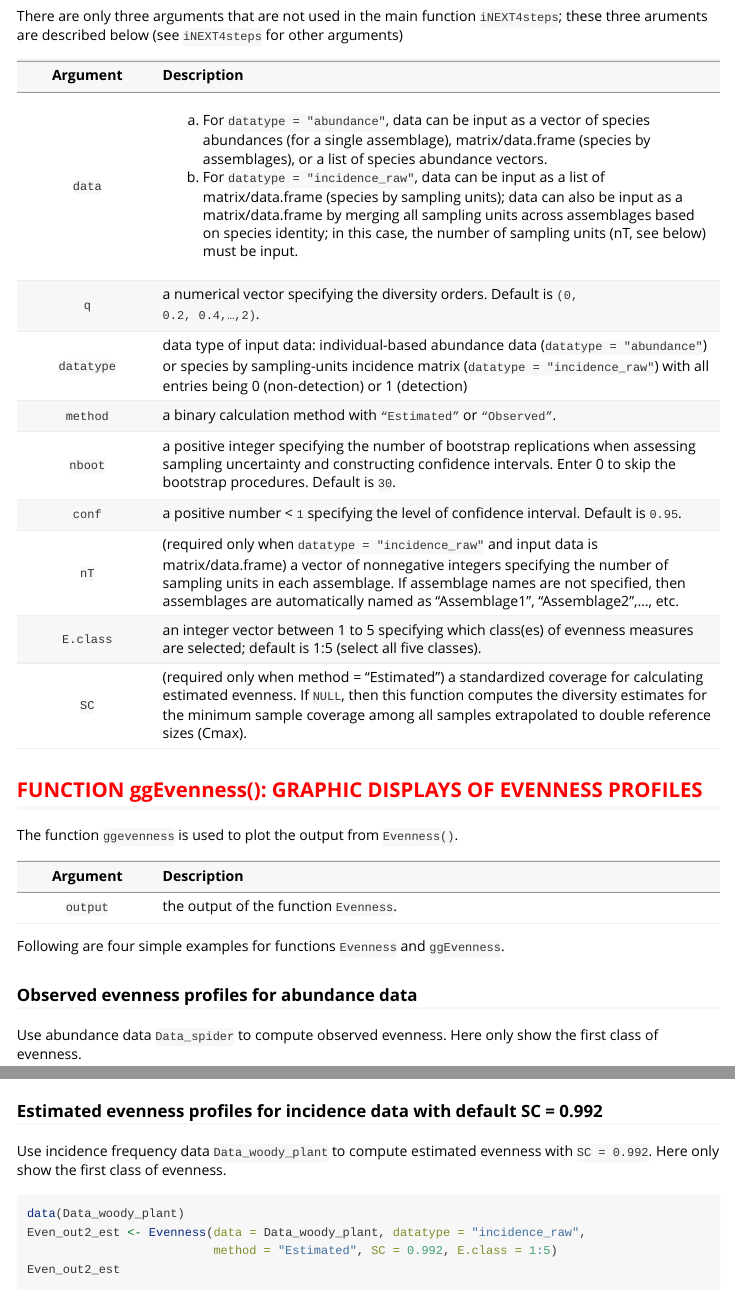
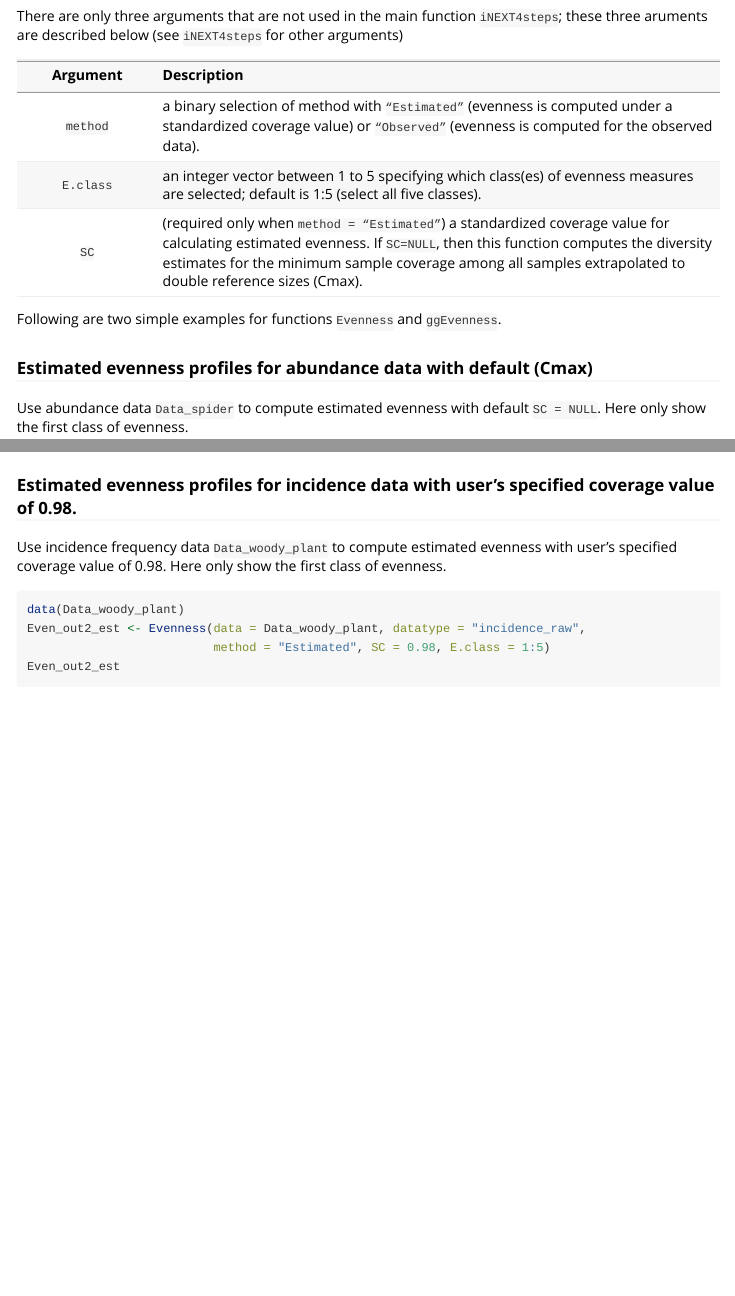
Before and after one commit to KaiHsiangHu/iNEXT.4steps, an R Markdown document (vignettes/Vignette-iNEXT.4steps-April02.Rmd): the page in a window 1100 px wide, from 7640 px down, and a second part further down, joined at a grey line. Rendered offline with R 4.5, knitr and Pandoc, with nearby package versions; some code elsewhere in the file could not run offline; common packages that the code uses without loading them are loaded.

Commit message:
Update manual.

````diff
--- a/vignettes/Vignette-iNEXT.4steps-April02.Rmd
+++ b/vignettes/Vignette-iNEXT.4steps-April02.Rmd
@@ -323,35 +325,8 @@ There are only three arguments that are not used in the main function `iNEXT4ste
 </thead>
 <tbody>
 <tr class="odd">
-<td align="center"><code>data</code></td>
-<td align="left">
-(a) For `datatype = "abundance"`, data can be input as a vector of species abundances (for a single assemblage), matrix/data.frame (species by assemblages), or a list of species abundance vectors. \cr
-(b) For `datatype = "incidence_raw"`, data can be input as a list of matrix/data.frame (species by sampling units); data can also be input as a matrix/data.frame by merging all sampling units across assemblages based on species identity; in this case, the number of sampling units (nT, see below) must be input.
-</td>
-</tr>
-<tr class="even">
-<td align="center"><code>q</code></td>
-<td align="left">a numerical vector specifying the diversity orders. Default is <code>(0, 0.2, 0.4,...,2)</code>.</td>
-</tr>
-<tr class="odd">
-<td align="center"><code>datatype</code></td>
-<td align="left">data type of input data: individual-based abundance data (`datatype = "abundance"`) or species by sampling-units incidence matrix (`datatype = "incidence_raw"`) with all entries being 0 (non-detection) or 1 (detection)</td>
-</tr>
-<tr class="even">
 <td align="center"><code>method</code></td>
-<td align="left">a binary calculation method with <code>"Estimated"</code> or <code>"Observed"</code>.</td>
-</tr>
-<tr class="odd">
-<td align="center"><code>nboot</code></td>
-<td align="left">a positive integer specifying the number of bootstrap replications when assessing sampling uncertainty and constructing confidence intervals. Enter 0 to skip the bootstrap procedures. Default is <code>30</code>.</td>
-</tr>
-<tr class="even">
-<td align="center"><code>conf</code></td>
-<td align="left">a positive number < <code>1</code> specifying the level of confidence interval. Default is <code>0.95</code>.</td>
-</tr>
-<tr class="odd">
-<td align="center"><code>nT</code></td>
-<td align="left">(required only when `datatype = "incidence_raw"` and input data is matrix/data.frame) a vector of nonnegative integers specifying the number of sampling units in each assemblage. If assemblage names are not specified, then assemblages are automatically named as "Assemblage1", "Assemblage2",..., etc.</td>
+<td align="left">a binary selection of method with <code>"Estimated"</code> (evenness is computed under a standardized coverage value) or <code>"Observed"</code> (evenness is computed for the observed data).</td>
 </tr>
 <tr class="even">
 <td align="center"><code>E.class</code></td>
@@ -359,43 +334,18 @@ There are only three arguments that are not used in the main function `iNEXT4ste
 </tr>
 <tr class="odd">
 <td align="center"><code>SC</code></td>
-<td align="left">(required only when method = "Estimated") a standardized coverage for calculating estimated evenness. If <code>NULL</code>, then this function computes the diversity estimates for the minimum sample coverage among all samples extrapolated to double reference sizes (Cmax).</td>
+<td align="left">(required only when <code>method = "Estimated"</code>) a standardized coverage value for calculating estimated evenness. If <code>SC=NULL</code>, then this function computes the diversity estimates for the minimum sample coverage among all samples extrapolated to double reference sizes (Cmax).</td>
 </tr>
 
 </tbody>
 </table>
 
 
-## <span style="color:red;">FUNCTION ggEvenness(): GRAPHIC DISPLAYS OF EVENNESS PROFILES</span>
+Following are two simple examples for functions `Evenness` and `ggEvenness`.
 
-The function `ggevenness` is used to plot the output from `Evenness()`.
+### Estimated evenness profiles for abundance data with default (Cmax)
 
-
-<table style="width:100%;">
-<colgroup>
-<col width="20%">
-<col width="80%">
-</colgroup>
-<thead>
-<tr class="header">
-<th align="center">Argument</th>
-<th align="left">Description</th>
-</tr>
-</thead>
-<tbody>
-<tr class="odd">
-<td align="center"><code>output</code></td>
-<td align="left">the output of the function <code>Evenness</code>.
-</td>
-
-</tbody>
-</table>
-
-Following are four simple examples for functions `Evenness` and `ggEvenness`.
-
-### Observed evenness profiles for abundance data
-
-Use abundance data `Data_spider` to compute observed evenness. Here only show the first class of evenness.
+Use abundance data `Data_spider` to compute estimated evenness with default `SC = NULL`. Here only show the first class of evenness.
 
 ```{r, eval=FALSE}
 data(Data_spider)
@@ -455,4 +378,5 @@ ggEvenness(Even_out1_est)
 ```
 
 
+### Estimated evenness profiles for incidence data with user's specified coverage value of 0.98.
 
@@ -486,11 +383,9 @@ ggEvenness(Even_out2_obs)
-### Estimated evenness profiles for incidence data with default SC = 0.992
-
-Use incidence frequency data `Data_woody_plant` to compute estimated evenness with `SC = 0.992`. Here only show the first class of evenness.
+Use incidence frequency data `Data_woody_plant` to compute estimated evenness with user's specified coverage value of 0.98. Here only show the first class of evenness.
 
 ```{r, eval=FALSE}
 data(Data_woody_plant)
 Even_out2_est <- Evenness(data = Data_woody_plant, datatype = "incidence_raw",
-                          method = "Estimated", SC = 0.992, E.class = 1:5)
+                          method = "Estimated", SC = 0.98, E.class = 1:5)
 Even_out2_est
 ```
 
````
Also changed, not shown: R/MainFun.R (+161 -71 lines), vignettes/Vignette-iNEXT.4steps-April02.Rmd (70 more changed lines), 3 other files.
